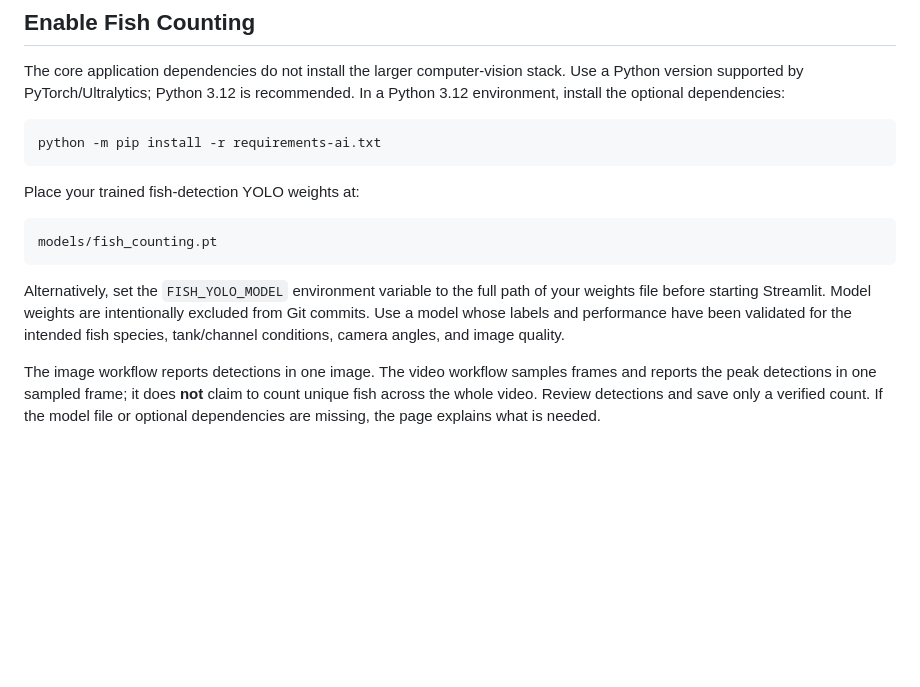
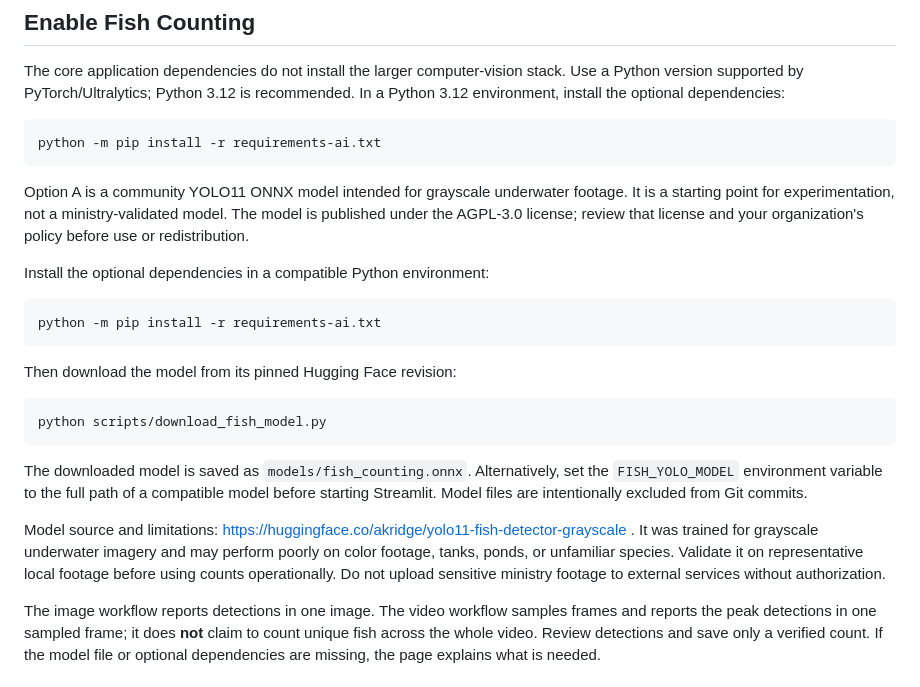
Before and after one commit to chaekas/Ministry-of-Livestock-and-Fisheries-AI-Monitoring-System, a Markdown page: README.md, the part around the change. Rendered like a GitHub page; blank space fills up the shorter version.

Commit message:
Document optional grayscale underwater fish model

```diff
--- a/README.md
+++ b/README.md
@@ -28,11 +28,19 @@ The core application dependencies do not install the larger computer-vision stac
 
     python -m pip install -r requirements-ai.txt
 
-Place your trained fish-detection YOLO weights at:
+Option A is a community YOLO11 ONNX model intended for grayscale underwater footage. It is a starting point for experimentation, not a ministry-validated model. The model is published under the AGPL-3.0 license; review that license and your organization's policy before use or redistribution.
 
-    models/fish_counting.pt
+Install the optional dependencies in a compatible Python environment:
 
-Alternatively, set the `FISH_YOLO_MODEL` environment variable to the full path of your weights file before starting Streamlit. Model weights are intentionally excluded from Git commits. Use a model whose labels and performance have been validated for the intended fish species, tank/channel conditions, camera angles, and image quality.
+    python -m pip install -r requirements-ai.txt
+
+Then download the model from its pinned Hugging Face revision:
+
+    python scripts/download_fish_model.py
+
+The downloaded model is saved as `models/fish_counting.onnx`. Alternatively, set the `FISH_YOLO_MODEL` environment variable to the full path of a compatible model before starting Streamlit. Model files are intentionally excluded from Git commits.
+
+Model source and limitations: https://huggingface.co/akridge/yolo11-fish-detector-grayscale . It was trained for grayscale underwater imagery and may perform poorly on color footage, tanks, ponds, or unfamiliar species. Validate it on representative local footage before using counts operationally. Do not upload sensitive ministry footage to external services without authorization.
 
 The image workflow reports detections in one image. The video workflow samples frames and reports the peak detections in one sampled frame; it does **not** claim to count unique fish across the whole video. Review detections and save only a verified count. If the model file or optional dependencies are missing, the page explains what is needed.
 
```
